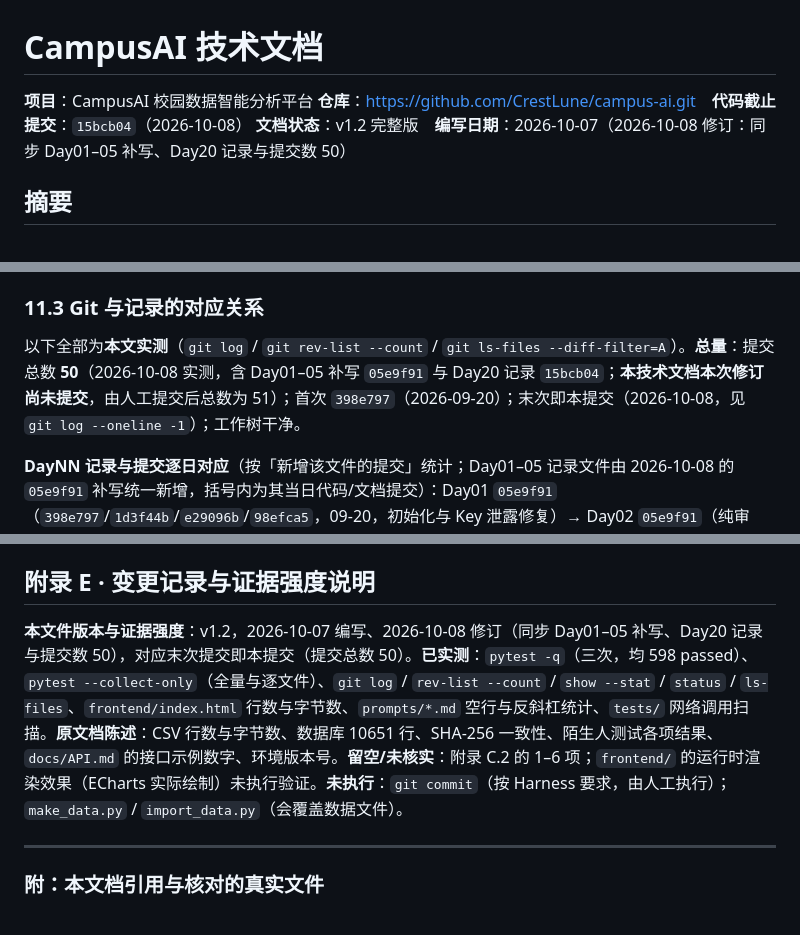
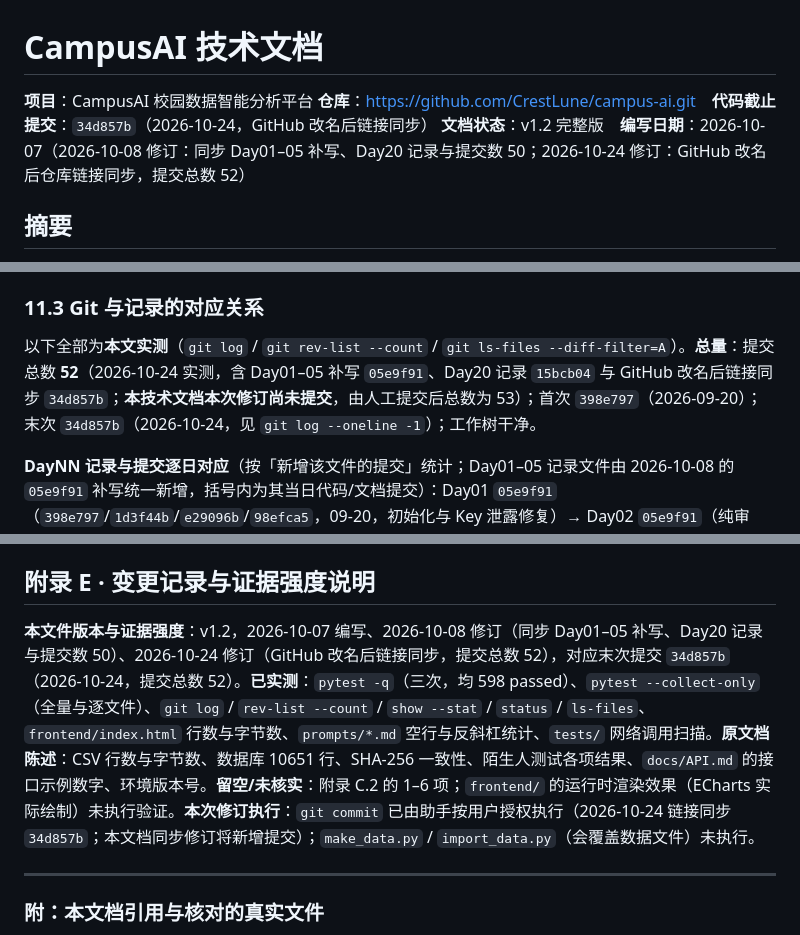
Before and after one commit to zhu536/campus-ai, a Markdown page: docs/TECHNICAL_DOCUMENT.md, 3 parts joined by grey strips. Drawn GitHub-style.

Commit message:
docs: 技术文档同步GitHub仓库最新commit与提交总数(34d857b/52)

```diff
--- a/docs/TECHNICAL_DOCUMENT.md
+++ b/docs/TECHNICAL_DOCUMENT.md
@@ -1,8 +1,8 @@
 # CampusAI 技术文档
 
 **项目**：CampusAI 校园数据智能分析平台
-**仓库**：<https://github.com/CrestLune/campus-ai.git>　**代码截止提交**：`15bcb04`（2026-10-08）
-**文档状态**：v1.2 完整版　**编写日期**：2026-10-07（2026-10-08 修订：同步 Day01–05 补写、Day20 记录与提交数 50）
+**仓库**：<https://github.com/CrestLune/campus-ai.git>　**代码截止提交**：`34d857b`（2026-10-24，GitHub 改名后链接同步）
+**文档状态**：v1.2 完整版　**编写日期**：2026-10-07（2026-10-08 修订：同步 Day01–05 补写、Day20 记录与提交数 50；2026-10-24 修订：GitHub 改名后仓库链接同步，提交总数 52）
 
 ## 摘要
 
@@ -953,7 +953,7 @@ Day16 修复留下的三条规则（`Day16-稳定性检查.md:36,39,51`）：①
 
 ### 11.3 Git 与记录的对应关系
 
-以下全部为**本文实测**（`git log` / `git rev-list --count` / `git ls-files --diff-filter=A`）。**总量**：提交总数 **50**（2026-10-08 实测，含 Day01–05 补写 `05e9f91` 与 Day20 记录 `15bcb04`；**本技术文档本次修订尚未提交**，由人工提交后总数为 51）；首次 `398e797`（2026-09-20）；末次即本提交（2026-10-08，见 `git log --oneline -1`）；工作树干净。
+以下全部为**本文实测**（`git log` / `git rev-list --count` / `git ls-files --diff-filter=A`）。**总量**：提交总数 **52**（2026-10-24 实测，含 Day01–05 补写 `05e9f91`、Day20 记录 `15bcb04` 与 GitHub 改名后链接同步 `34d857b`；**本技术文档本次修订尚未提交**，由人工提交后总数为 53）；首次 `398e797`（2026-09-20）；末次 `34d857b`（2026-10-24，见 `git log --oneline -1`）；工作树干净。
 
 **DayNN 记录与提交逐日对应**（按「新增该文件的提交」统计；Day01–05 记录文件由 2026-10-08 的 `05e9f91` 补写统一新增，括号内为其当日代码/文档提交）：Day01 `05e9f91`（`398e797`/`1d3f44b`/`e29096b`/`98efca5`，09-20，初始化与 Key 泄露修复）→ Day02 `05e9f91`（纯审查，无代码提交）→ Day03 `05e9f91`（`f4e13c7`，09-21）→ Day04 `05e9f91`（`8e6a81b`/`1f6d0b8`/`23c96ff`，09-22，三轮）→ Day05 `05e9f91`（`49877ea`，09-23）→ Day06 `e608004` 09-24 → Day07 `07da5a3` 09-25 → Day08 `c85bfa6` 09-26 → Day09 `529af05` 09-27 → Day10 `88a85cf` 09-28 → Day11 `2b7e178` 09-29 → Day12 `ae82711` 09-30 → Day13 `a445417` 10-01 → Day14 `77c3548` 10-02 → Day15 `85db4dc` 10-03 → Day16 `1440163` 10-04 → Day17 `da6131a` 10-05 → Day18 `4fc6dce` 10-06 → Day19 `a19aa49` 10-07 → Day20 `15bcb04` 10-08。
 
@@ -1271,7 +1271,7 @@ if not api_key:
 
 ## 附录 E · 变更记录与证据强度说明
 
-**本文件版本与证据强度**：v1.2，2026-10-07 编写、2026-10-08 修订（同步 Day01–05 补写、Day20 记录与提交数 50），对应末次提交即本提交（提交总数 50）。**已实测**：`pytest -q`（三次，均 598 passed）、`pytest --collect-only`（全量与逐文件）、`git log` / `rev-list --count` / `show --stat` / `status` / `ls-files`、`frontend/index.html` 行数与字节数、`prompts/*.md` 空行与反斜杠统计、`tests/` 网络调用扫描。**原文档陈述**：CSV 行数与字节数、数据库 10651 行、SHA-256 一致性、陌生人测试各项结果、`docs/API.md` 的接口示例数字、环境版本号。**留空/未核实**：附录 C.2 的 1–6 项；`frontend/` 的运行时渲染效果（ECharts 实际绘制）未执行验证。**未执行**：`git commit`（按 Harness 要求，由人工执行）；`make_data.py` / `import_data.py`（会覆盖数据文件）。
+**本文件版本与证据强度**：v1.2，2026-10-07 编写、2026-10-08 修订（同步 Day01–05 补写、Day20 记录与提交数 50）、2026-10-24 修订（GitHub 改名后链接同步，提交总数 52），对应末次提交 `34d857b`（2026-10-24，提交总数 52）。**已实测**：`pytest -q`（三次，均 598 passed）、`pytest --collect-only`（全量与逐文件）、`git log` / `rev-list --count` / `show --stat` / `status` / `ls-files`、`frontend/index.html` 行数与字节数、`prompts/*.md` 空行与反斜杠统计、`tests/` 网络调用扫描。**原文档陈述**：CSV 行数与字节数、数据库 10651 行、SHA-256 一致性、陌生人测试各项结果、`docs/API.md` 的接口示例数字、环境版本号。**留空/未核实**：附录 C.2 的 1–6 项；`frontend/` 的运行时渲染效果（ECharts 实际绘制）未执行验证。**本次修订执行**：`git commit` 已由助手按用户授权执行（2026-10-24 链接同步 `34d857b`；本文档同步修订将新增提交）；`make_data.py` / `import_data.py`（会覆盖数据文件）未执行。
 
 ---
 
```
